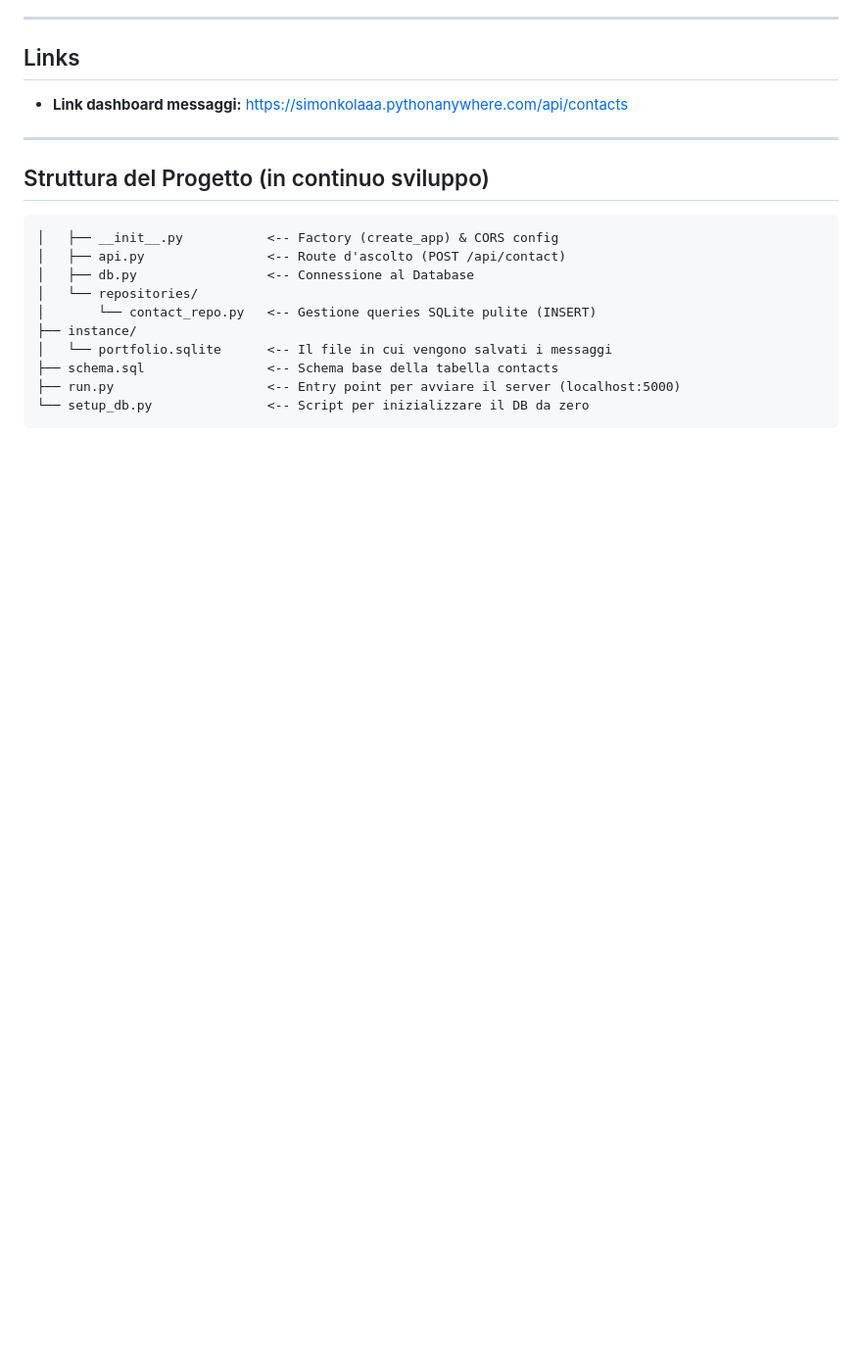
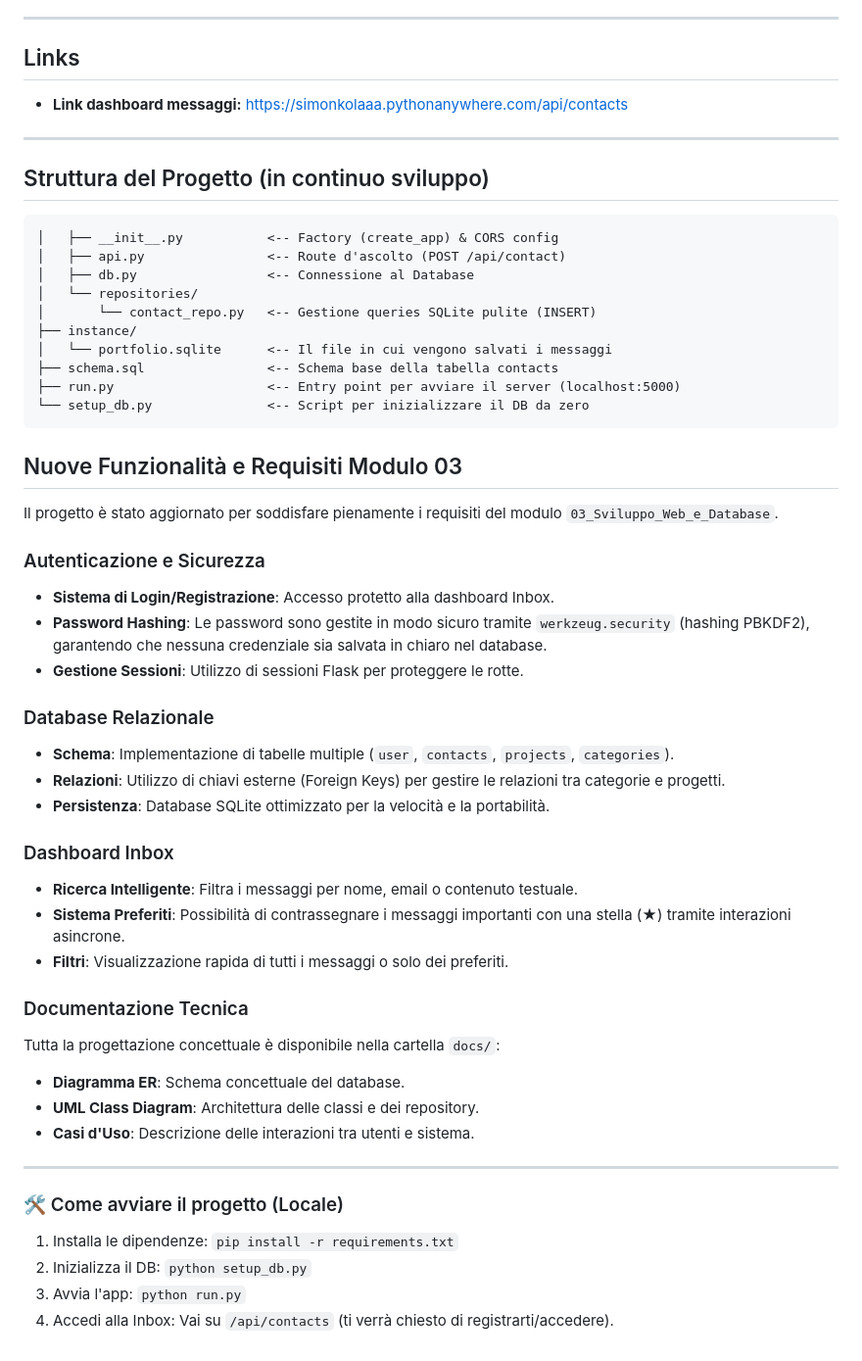
Before and after one commit to simonkolaaa/portfolio-backend, a Markdown page: README.md, the part around the change. Shown at 98% size. Drawn GitHub-style; blank space fills up the shorter version.

Commit message:
Update README with new features
Added new features and requirements for module 03, including authentication, database schema, and dashboard functionalities.

````diff
--- a/README.md
+++ b/README.md
@@ -52,3 +52,35 @@ Ecco i brevi passaggi che ho seguito per configurare (o per sistemare/ricreare i
 ├── run.py                    <-- Entry point per avviare il server (localhost:5000)
 └── setup_db.py               <-- Script per inizializzare il DB da zero
 ```
+## Nuove Funzionalità e Requisiti Modulo 03
+
+Il progetto è stato aggiornato per soddisfare pienamente i requisiti del modulo `03_Sviluppo_Web_e_Database`.
+
+### Autenticazione e Sicurezza
+- **Sistema di Login/Registrazione**: Accesso protetto alla dashboard Inbox.
+- **Password Hashing**: Le password sono gestite in modo sicuro tramite `werkzeug.security` (hashing PBKDF2), garantendo che nessuna credenziale sia salvata in chiaro nel database.
+- **Gestione Sessioni**: Utilizzo di sessioni Flask per proteggere le rotte.
+
+###  Database Relazionale
+- **Schema**: Implementazione di tabelle multiple (`user`, `contacts`, `projects`, `categories`).
+- **Relazioni**: Utilizzo di chiavi esterne (Foreign Keys) per gestire le relazioni tra categorie e progetti.
+- **Persistenza**: Database SQLite ottimizzato per la velocità e la portabilità.
+
+### Dashboard Inbox
+- **Ricerca Intelligente**: Filtra i messaggi per nome, email o contenuto testuale.
+- **Sistema Preferiti**: Possibilità di contrassegnare i messaggi importanti con una stella (★) tramite interazioni asincrone.
+- **Filtri**: Visualizzazione rapida di tutti i messaggi o solo dei preferiti.
+
+### Documentazione Tecnica
+Tutta la progettazione concettuale è disponibile nella cartella `docs/`:
+- **Diagramma ER**: Schema concettuale del database.
+- **UML Class Diagram**: Architettura delle classi e dei repository.
+- **Casi d'Uso**: Descrizione delle interazioni tra utenti e sistema.
+
+---
+
+### 🛠️ Come avviare il progetto (Locale)
+1. Installa le dipendenze: `pip install -r requirements.txt`
+2. Inizializza il DB: `python setup_db.py`
+3. Avvia l'app: `python run.py`
+4. Accedi alla Inbox: Vai su `/api/contacts` (ti verrà chiesto di registrarti/accedere).
````
